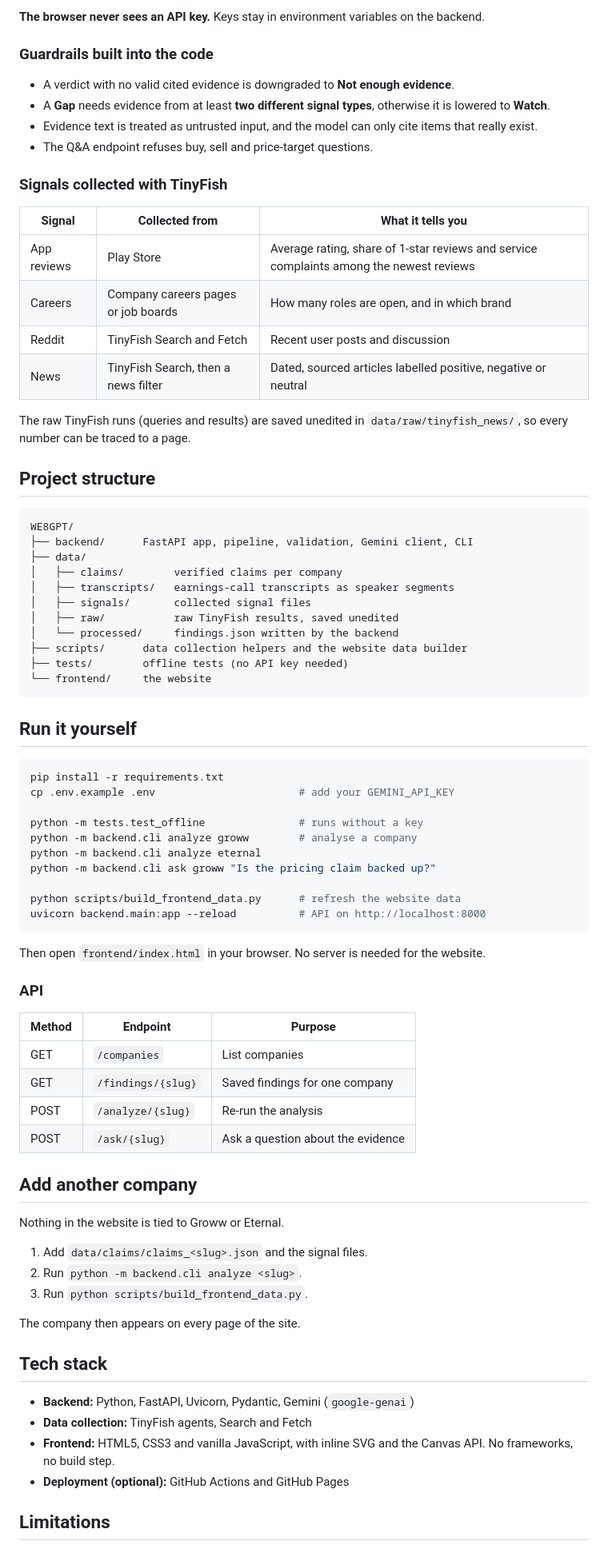
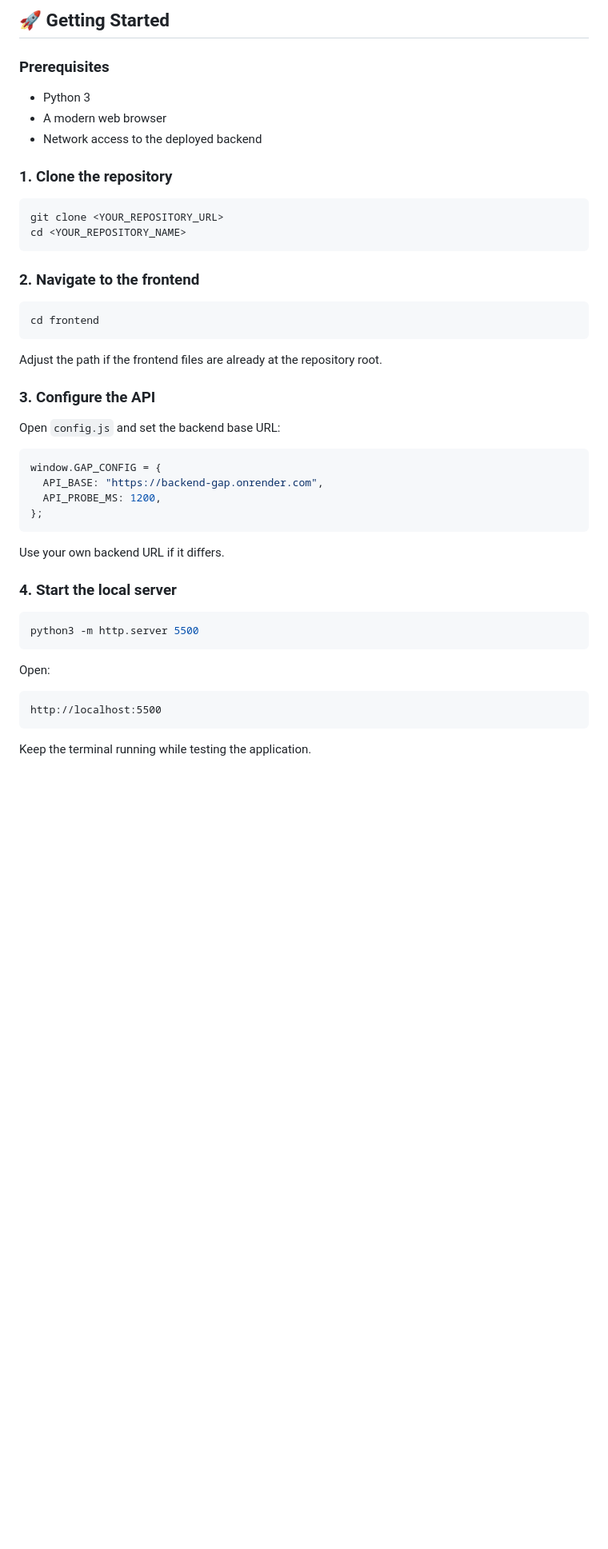
Before and after one commit to glazwydust/WE8GPT, a Markdown page: README.md, the part around one of its changes. Shown at 80% size. Rendered like a GitHub page; blank space fills up the shorter version.

````diff
--- a/README.md
+++ b/README.md
@@ -82,83 +145,52 @@ flowchart LR
 ```
 
-**The browser never sees an API key.** Keys stay in environment variables on the backend.
+## 🚀 Getting Started
 
-### Guardrails built into the code
+### Prerequisites
 
-- A verdict with no valid cited evidence is downgraded to **Not enough evidence**.
-- A **Gap** needs evidence from at least **two different signal types**, otherwise it is lowered to **Watch**.
-- Evidence text is treated as untrusted input, and the model can only cite items that really exist.
-- The Q&A endpoint refuses buy, sell and price-target questions.
+- Python 3
+- A modern web browser
+- Network access to the deployed backend
 
-### Signals collected with TinyFish
+### 1. Clone the repository
 
-| Signal | Collected from | What it tells you |
-|---|---|---|
-| App reviews | Play Store | Average rating, share of 1-star reviews and service complaints among the newest reviews |
-| Careers | Company careers pages or job boards | How many roles are open, and in which brand |
-| Reddit | TinyFish Search and Fetch | Recent user posts and discussion |
-| News | TinyFish Search, then a news filter | Dated, sourced articles labelled positive, negative or neutral |
-
-The raw TinyFish runs (queries and results) are saved unedited in `data/raw/tinyfish_news/`, so every number can be traced to a page.
-
-## Project structure
-
-```
-WE8GPT/
-├── backend/      FastAPI app, pipeline, validation, Gemini client, CLI
-├── data/
-│   ├── claims/        verified claims per company
-│   ├── transcripts/   earnings-call transcripts as speaker segments
-│   ├── signals/       collected signal files
-│   ├── raw/           raw TinyFish results, saved unedited
-│   └── processed/     findings.json written by the backend
-├── scripts/      data collection helpers and the website data builder
-├── tests/        offline tests (no API key needed)
-└── frontend/     the website
+```bash
+git clone <YOUR_REPOSITORY_URL>
+cd <YOUR_REPOSITORY_NAME>
 ```
 
-## Run it yourself
+### 2. Navigate to the frontend
 
 ```bash
-pip install -r requirements.txt
-cp .env.example .env                       # add your GEMINI_API_KEY
-
-python -m tests.test_offline               # runs without a key
-python -m backend.cli analyze groww        # analyse a company
-python -m backend.cli analyze eternal
-python -m backend.cli ask groww "Is the pricing claim backed up?"
-
-python scripts/build_frontend_data.py      # refresh the website data
-uvicorn backend.main:app --reload          # API on http://localhost:8000
+cd frontend
 ```
 
-Then open `frontend/index.html` in your browser. No server is needed for the website.
+Adjust the path if the frontend files are already at the repository root.
 
-### API
+### 3. Configure the API
 
-| Method | Endpoint | Purpose |
-|---|---|---|
-| GET | `/companies` | List companies |
-| GET | `/findings/{slug}` | Saved findings for one company |
-| POST | `/analyze/{slug}` | Re-run the analysis |
-| POST | `/ask/{slug}` | Ask a question about the evidence |
+Open `config.js` and set the backend base URL:
 
-## Add another company
+```javascript
+window.GAP_CONFIG = {
+  API_BASE: "https://backend-gap.onrender.com",
+  API_PROBE_MS: 1200,
+};
+```
 
-Nothing in the website is tied to Groww or Eternal.
+Use your own backend URL if it differs.
 
-1. Add `data/claims/claims_<slug>.json` and the signal files.
-2. Run `python -m backend.cli analyze <slug>`.
-3. Run `python scripts/build_frontend_data.py`.
+### 4. Start the local server
 
-The company then appears on every page of the site.
+```bash
+python3 -m http.server 5500
+```
 
-## Tech stack
+Open:
 
-- **Backend:** Python, FastAPI, Uvicorn, Pydantic, Gemini (`google-genai`)
-- **Data collection:** TinyFish agents, Search and Fetch
-- **Frontend:** HTML5, CSS3 and vanilla JavaScript, with inline SVG and the Canvas API. No frameworks, no build step.
-- **Deployment (optional):** GitHub Actions and GitHub Pages
+```text
+http://localhost:5500
+```
 
-## Limitations
+Keep the terminal running while testing the application.
 
````
Also changed, not shown: other parts of README.md (+201 -66 lines).
